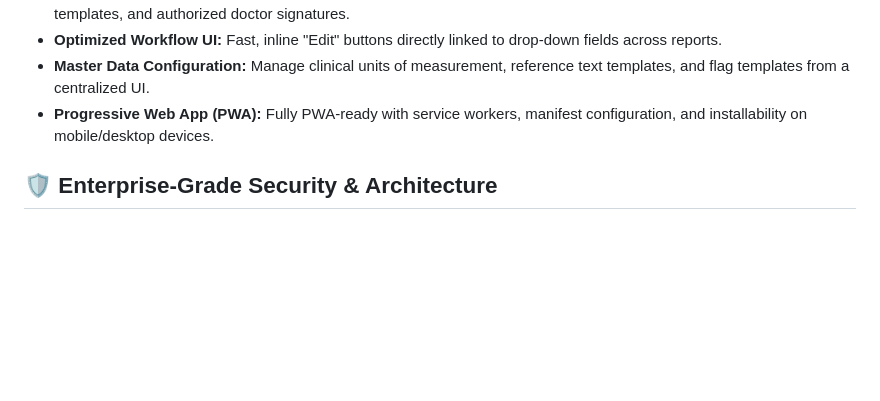
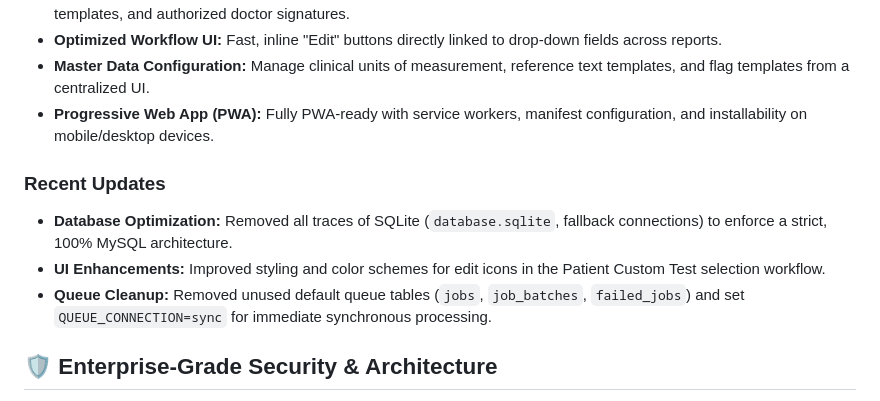
Before and after one commit to suhaimali/awwal-lab, a Markdown page: README.md, the part around the change. GitHub-like rendering; blank space fills up the shorter version.

Commit message:
Update README with recent updates

```diff
--- a/README.md
+++ b/README.md
@@ -13,6 +13,11 @@ SUHAIM SOFT is a comprehensive, highly secure, and modern Laboratory Information
 * **Optimized Workflow UI:** Fast, inline "Edit" buttons directly linked to drop-down fields across reports.
 * **Master Data Configuration:** Manage clinical units of measurement, reference text templates, and flag templates from a centralized UI.
 * **Progressive Web App (PWA):** Fully PWA-ready with service workers, manifest configuration, and installability on mobile/desktop devices.
+
+### Recent Updates
+* **Database Optimization:** Removed all traces of SQLite (`database.sqlite`, fallback connections) to enforce a strict, 100% MySQL architecture.
+* **UI Enhancements:** Improved styling and color schemes for edit icons in the Patient Custom Test selection workflow.
+* **Queue Cleanup:** Removed unused default queue tables (`jobs`, `job_batches`, `failed_jobs`) and set `QUEUE_CONNECTION=sync` for immediate synchronous processing.
 
 ## 🛡️ Enterprise-Grade Security & Architecture
 
```
